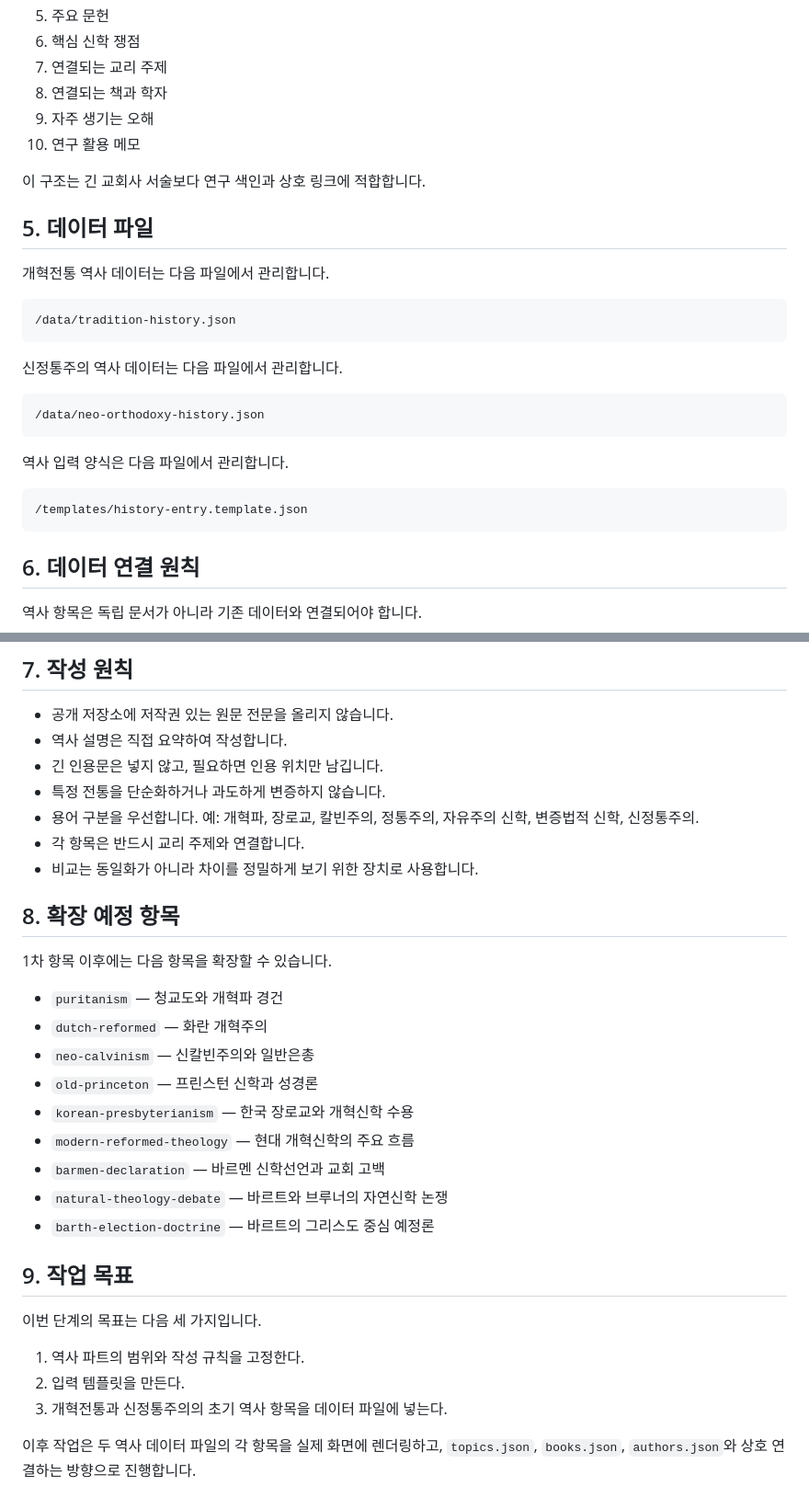
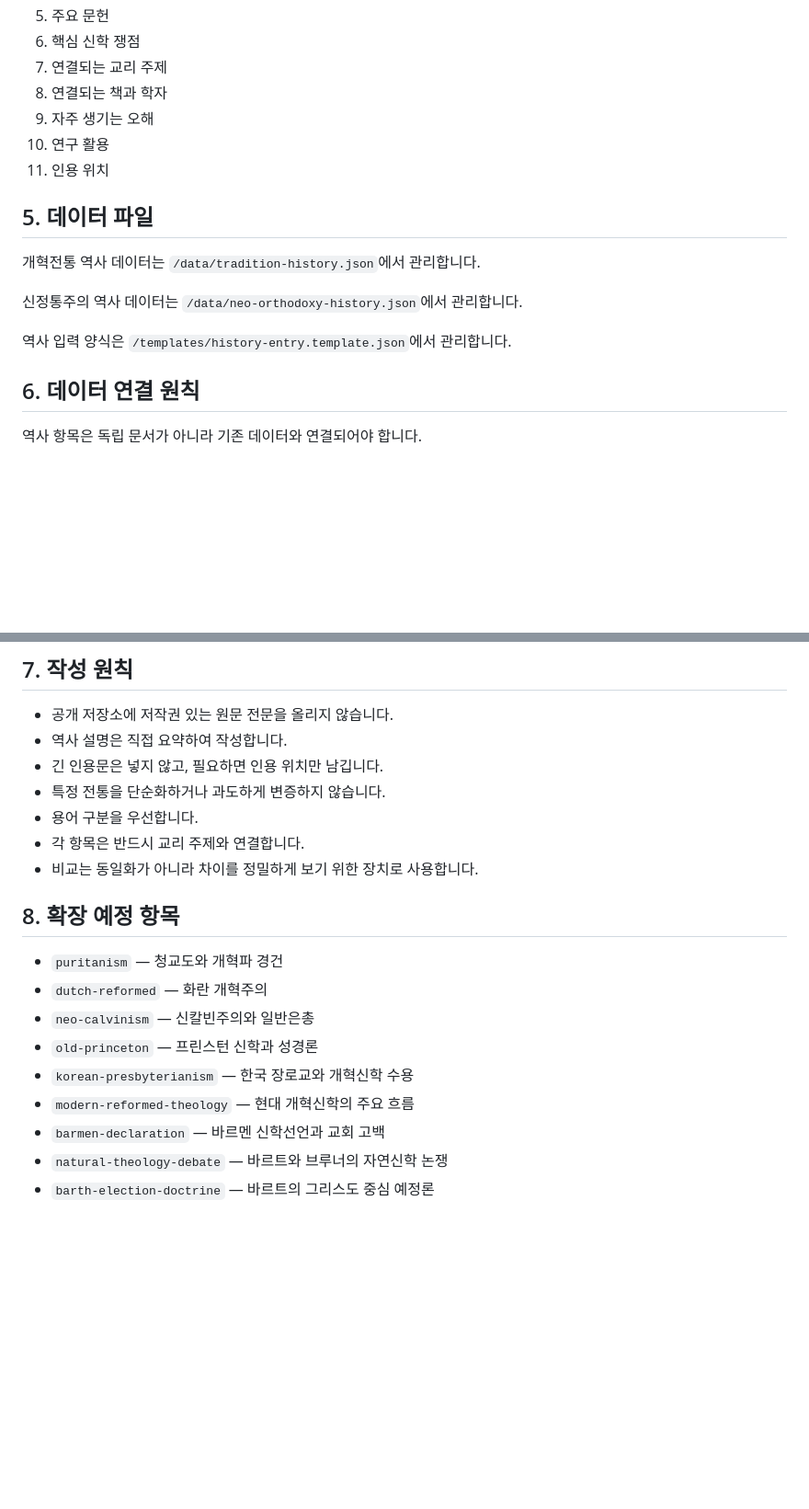
Before and after one commit to Gyu1718/Reformed_Theology_Research_Archive, a Markdown page: docs/history-plan.md, 2 parts joined by grey strips. Shown at 92% size. Drawn GitHub-style; blank space fills up the shorter version.

````diff
--- a/docs/history-plan.md
+++ b/docs/history-plan.md
@@ -73,29 +51,16 @@
 7. 연결되는 교리 주제
 8. 연결되는 책과 학자
 9. 자주 생기는 오해
-10. 연구 활용 메모
-
-이 구조는 긴 교회사 서술보다 연구 색인과 상호 링크에 적합합니다.
+10. 연구 활용
+11. 인용 위치
 
 ## 5. 데이터 파일
 
-개혁전통 역사 데이터는 다음 파일에서 관리합니다.
+개혁전통 역사 데이터는 `/data/tradition-history.json`에서 관리합니다.
 
-```txt
-/data/tradition-history.json
-```
+신정통주의 역사 데이터는 `/data/neo-orthodoxy-history.json`에서 관리합니다.
 
-신정통주의 역사 데이터는 다음 파일에서 관리합니다.
-
-```txt
-/data/neo-orthodoxy-history.json
-```
-
-역사 입력 양식은 다음 파일에서 관리합니다.
-
-```txt
-/templates/history-entry.template.json
-```
+역사 입력 양식은 `/templates/history-entry.template.json`에서 관리합니다.
 
 ## 6. 데이터 연결 원칙
 
@@ -113,13 +78,11 @@
 - 역사 설명은 직접 요약하여 작성합니다.
 - 긴 인용문은 넣지 않고, 필요하면 인용 위치만 남깁니다.
 - 특정 전통을 단순화하거나 과도하게 변증하지 않습니다.
-- 용어 구분을 우선합니다. 예: 개혁파, 장로교, 칼빈주의, 정통주의, 자유주의 신학, 변증법적 신학, 신정통주의.
+- 용어 구분을 우선합니다.
 - 각 항목은 반드시 교리 주제와 연결합니다.
 - 비교는 동일화가 아니라 차이를 정밀하게 보기 위한 장치로 사용합니다.
 
 ## 8. 확장 예정 항목
-
-1차 항목 이후에는 다음 항목을 확장할 수 있습니다.
 
 - `puritanism` — 청교도와 개혁파 경건
 - `dutch-reformed` — 화란 개혁주의
@@ -130,13 +93,3 @@
 - `barmen-declaration` — 바르멘 신학선언과 교회 고백
 - `natural-theology-debate` — 바르트와 브루너의 자연신학 논쟁
 - `barth-election-doctrine` — 바르트의 그리스도 중심 예정론
-
-## 9. 작업 목표
-
-이번 단계의 목표는 다음 세 가지입니다.
-
-1. 역사 파트의 범위와 작성 규칙을 고정한다.
-2. 입력 템플릿을 만든다.
-3. 개혁전통과 신정통주의의 초기 역사 항목을 데이터 파일에 넣는다.
-
-이후 작업은 두 역사 데이터 파일의 각 항목을 실제 화면에 렌더링하고, `topics.json`, `books.json`, `authors.json`와 상호 연결하는 방향으로 진행합니다.
````
Also changed, not shown: other parts of docs/history-plan.md (+10 -32 lines).
